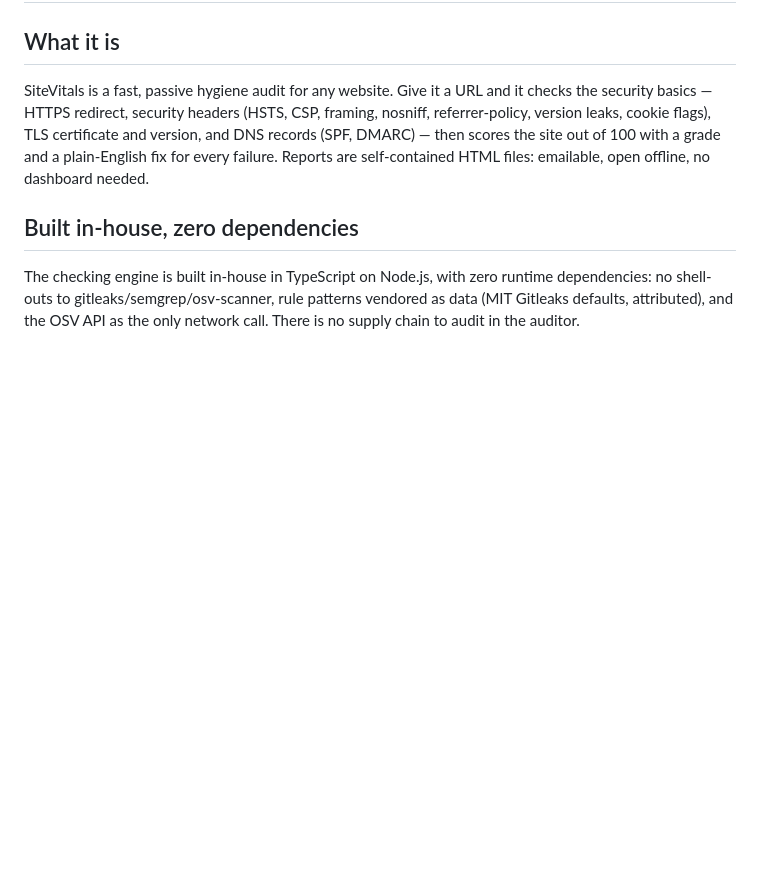
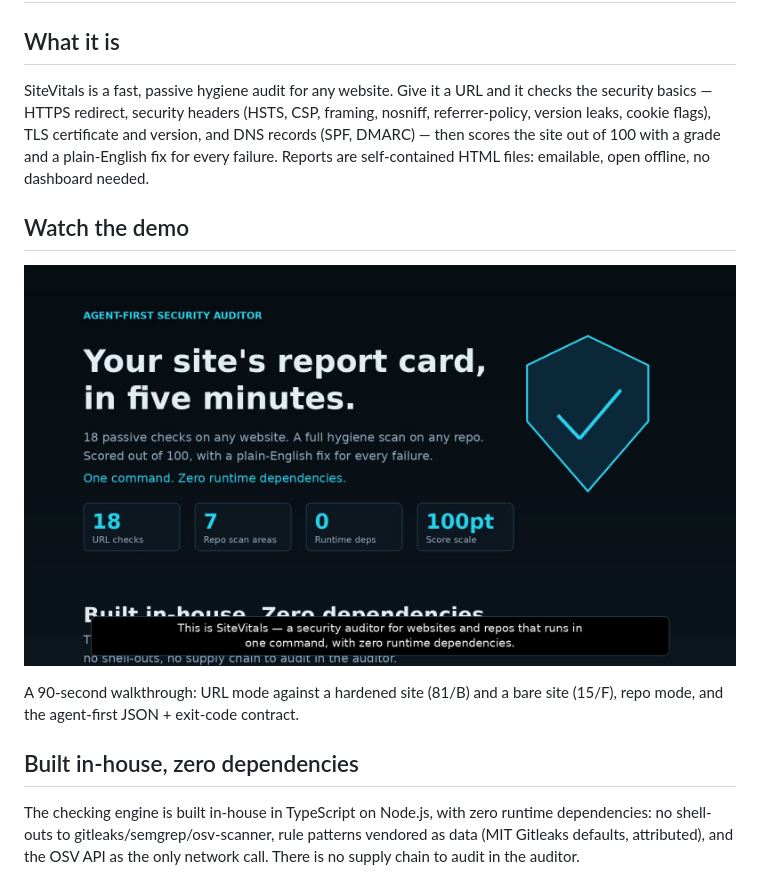
Before and after one commit to ApoorvRusia/sitevitals, a Markdown page: README.md, the part around the change. GitHub-like rendering; pictures changed too: docs/demo-poster.jpg (added); blank space fills up the shorter version.

Commit message:
Add demo video to README (1.6x cut, 86s)

```diff
--- a/README.md
+++ b/README.md
@@ -4,6 +4,12 @@
 
 SiteVitals is a fast, passive hygiene audit for any website. Give it a URL and it checks the security basics — HTTPS redirect, security headers (HSTS, CSP, framing, nosniff, referrer-policy, version leaks, cookie flags), TLS certificate and version, and DNS records (SPF, DMARC) — then scores the site out of 100 with a grade and a plain-English fix for every failure. Reports are self-contained HTML files: emailable, open offline, no dashboard needed.
 
+
+## Watch the demo
+
+[![Watch the SiteVitals demo](docs/demo-poster.jpg)](https://apoorvrusia.github.io/sitevitals/demo.mp4)
+
+A 90-second walkthrough: URL mode against a hardened site (81/B) and a bare site (15/F), repo mode, and the agent-first JSON + exit-code contract.
 
 ## Built in-house, zero dependencies
 
```
Also changed, not shown: 1 other file.
